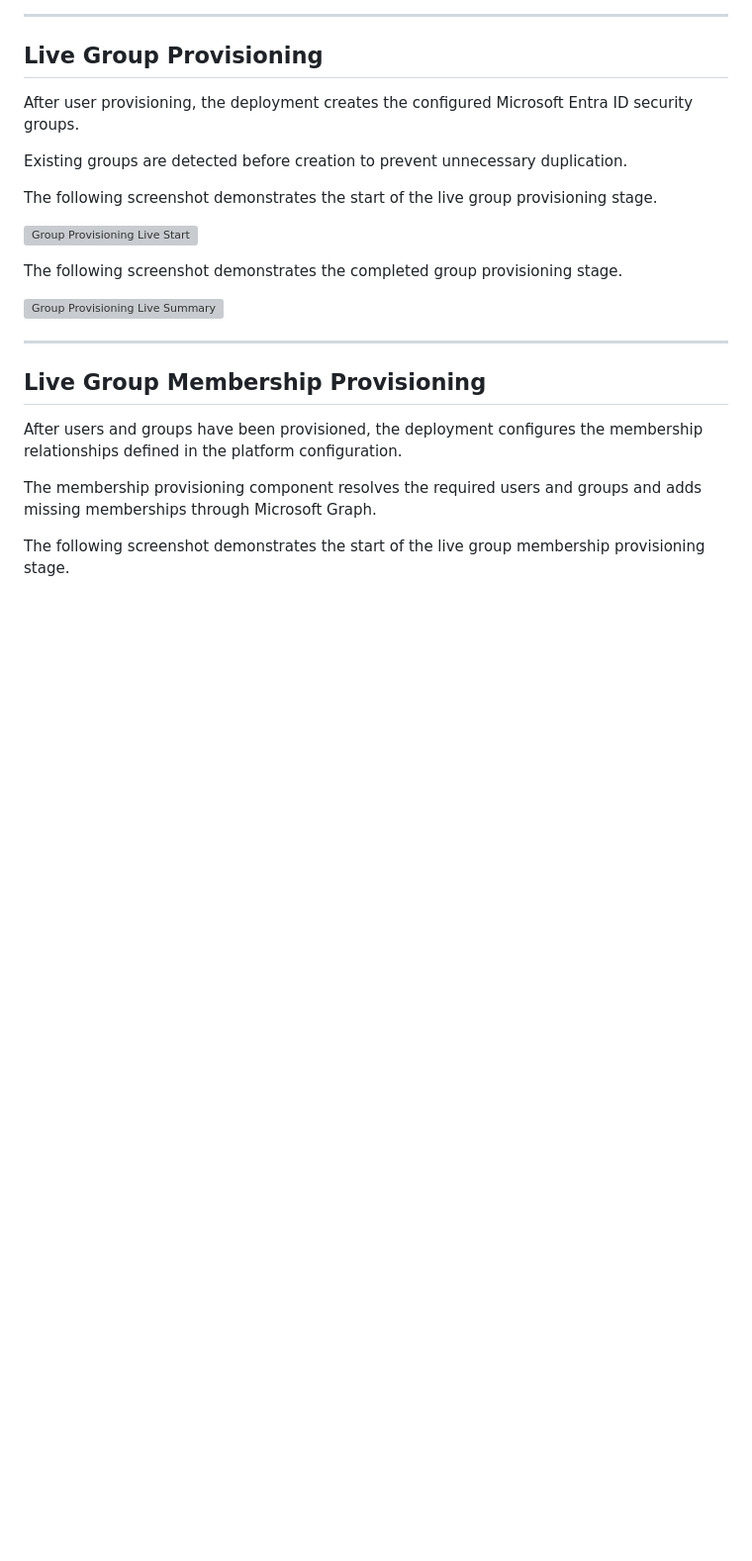
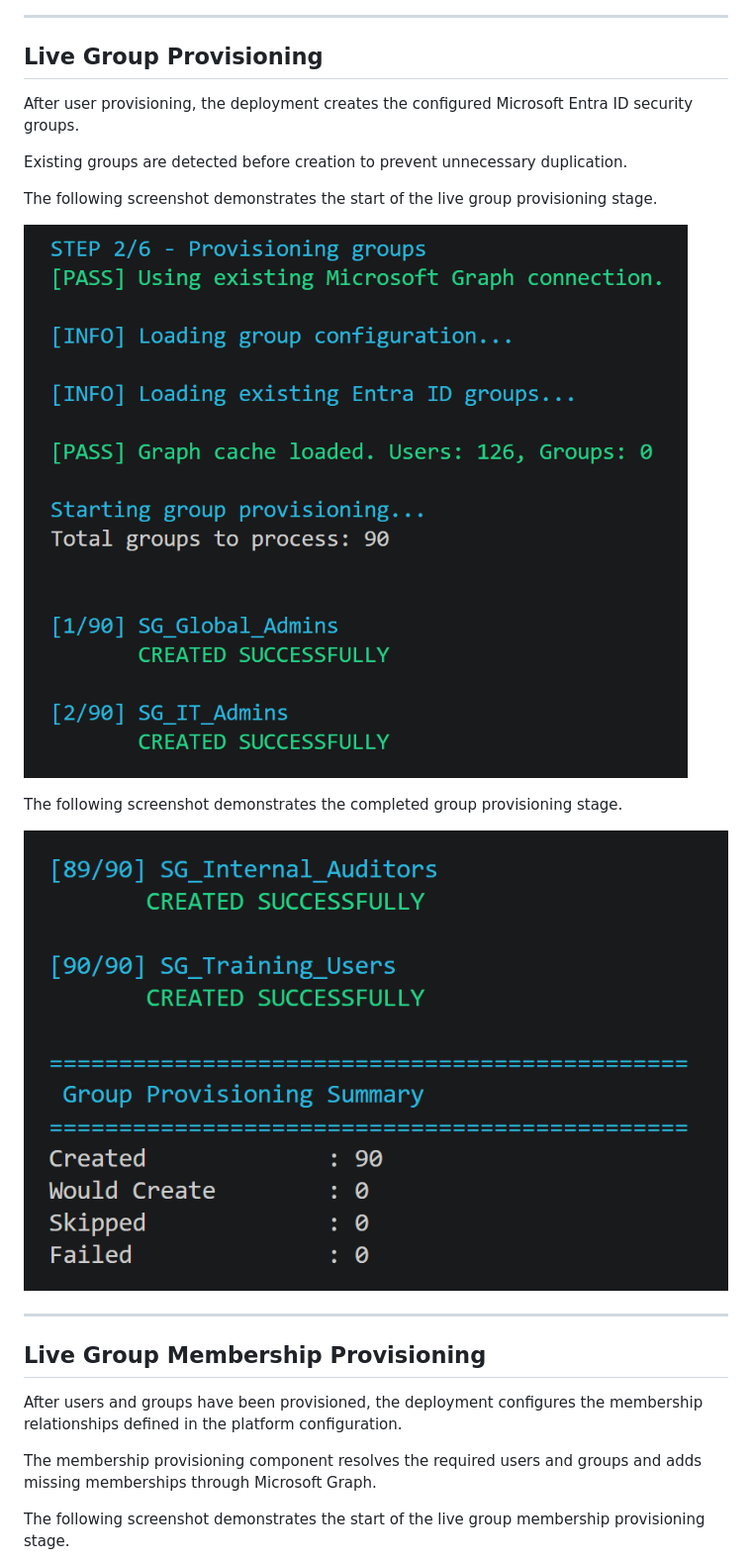
Before and after one commit to Svenitguy/nieuwdam-portal, a Markdown page: docs/04-deployment-execution-guide.md, the part around one of its changes. Shown at 99% size. Drawn GitHub-style; blank space fills up the shorter version; grey boxes are pictures that could not be loaded.

```diff
--- a/docs/04-deployment-execution-guide.md
+++ b/docs/04-deployment-execution-guide.md
@@ -455,11 +455,11 @@ Existing groups are detected before creation to prevent unnecessary duplication.
 
 The following screenshot demonstrates the start of the live group provisioning stage.
 
-![Group Provisioning Live Start](screenshots/14-group-provisioning-live-start.png)
+![Group Provisioning Live Start](screenshots/14-group-provisioning-live-start.PNG)
 
 The following screenshot demonstrates the completed group provisioning stage.
 
-![Group Provisioning Live Summary](screenshots/15-group-provisioning-live-summary.png)
+![Group Provisioning Live Summary](screenshots/15-group-provisioning-live-summary.PNG)
 
 ---
 
```
Also changed, not shown: other parts of docs/04-deployment-execution-guide.md (+19 -19 lines).
